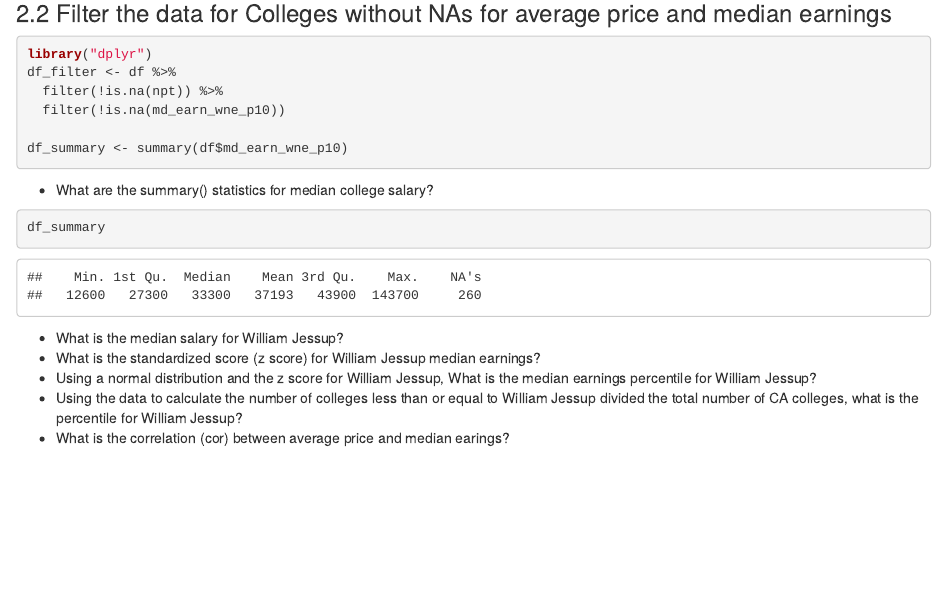
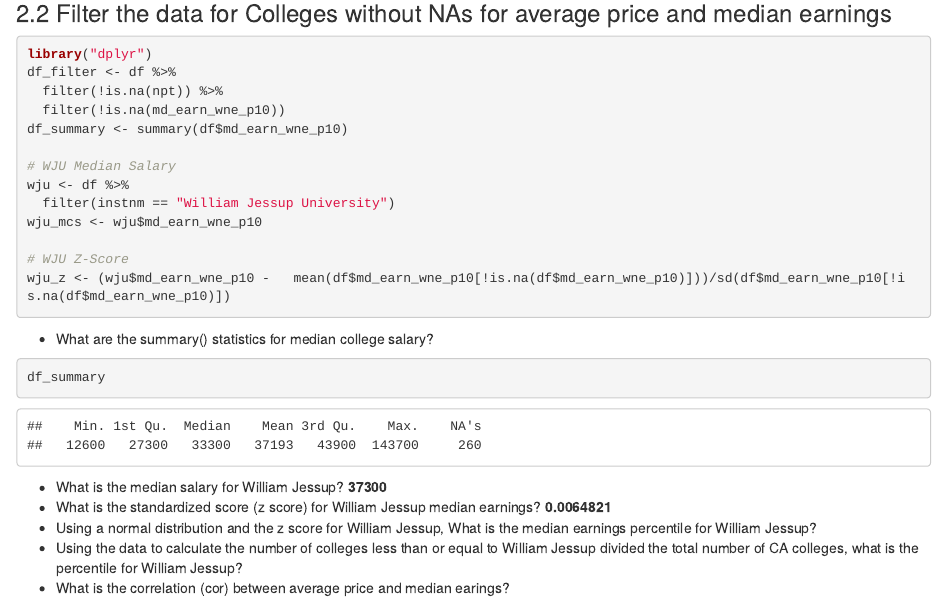
Before and after one commit to Nukeguy5/DataScience, an R Markdown document (2_problems.Rmd): the page in a window 1100 px wide, from 480 px down. The pictures show the output file 2_problems.html that the author committed with the source, opened offline.

Commit message:
Updated HW 2

````diff
--- a/2_problems.Rmd
+++ b/2_problems.Rmd
@@ -36,16 +36,24 @@ library("dplyr")
 df_filter <- df %>%
   filter(!is.na(npt)) %>%
   filter(!is.na(md_earn_wne_p10))
+df_summary <- summary(df$md_earn_wne_p10)
 
-df_summary <- summary(df$md_earn_wne_p10)
+# WJU Median Salary
+wju <- df %>%
+  filter(instnm == "William Jessup University")
+wju_mcs <- wju$md_earn_wne_p10
+
+# WJU Z-Score
+wju_z <- (wju$md_earn_wne_p10 -   mean(df$md_earn_wne_p10[!is.na(df$md_earn_wne_p10)]))/sd(df$md_earn_wne_p10[!is.na(df$md_earn_wne_p10)])
+
 ```
 
 * What are the summary() statistics for median college salary?
 ```{r}
 df_summary
 ```
-* What is the median salary for William Jessup?
-* What is the standardized score (z score) for William Jessup median earnings?
+* What is the median salary for William Jessup? **`r wju_mcs`**
+* What is the standardized score (z score) for William Jessup median earnings? **`r wju_z`**
 * Using a normal distribution and the z score for William Jessup, What is the median earnings percentile for William Jessup?
 * Using the data to calculate the number of colleges less than or equal to William Jessup divided the total number of CA colleges, what is the percentile for William Jessup?
 * What is the correlation (cor) between average price and median earings?
````
Also changed, not shown: Problem2.2.R (+3 -0 lines), 2_problems.html.
